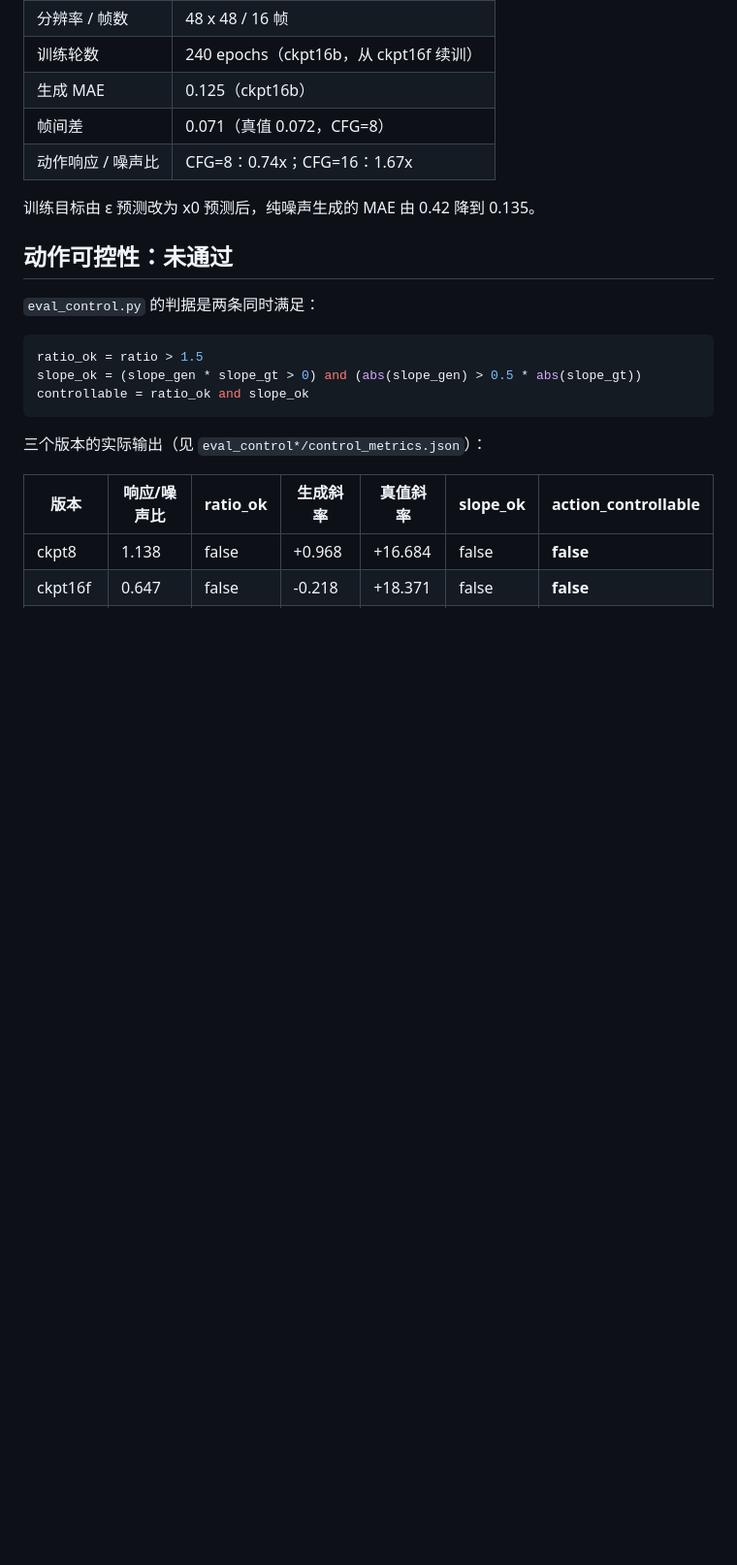
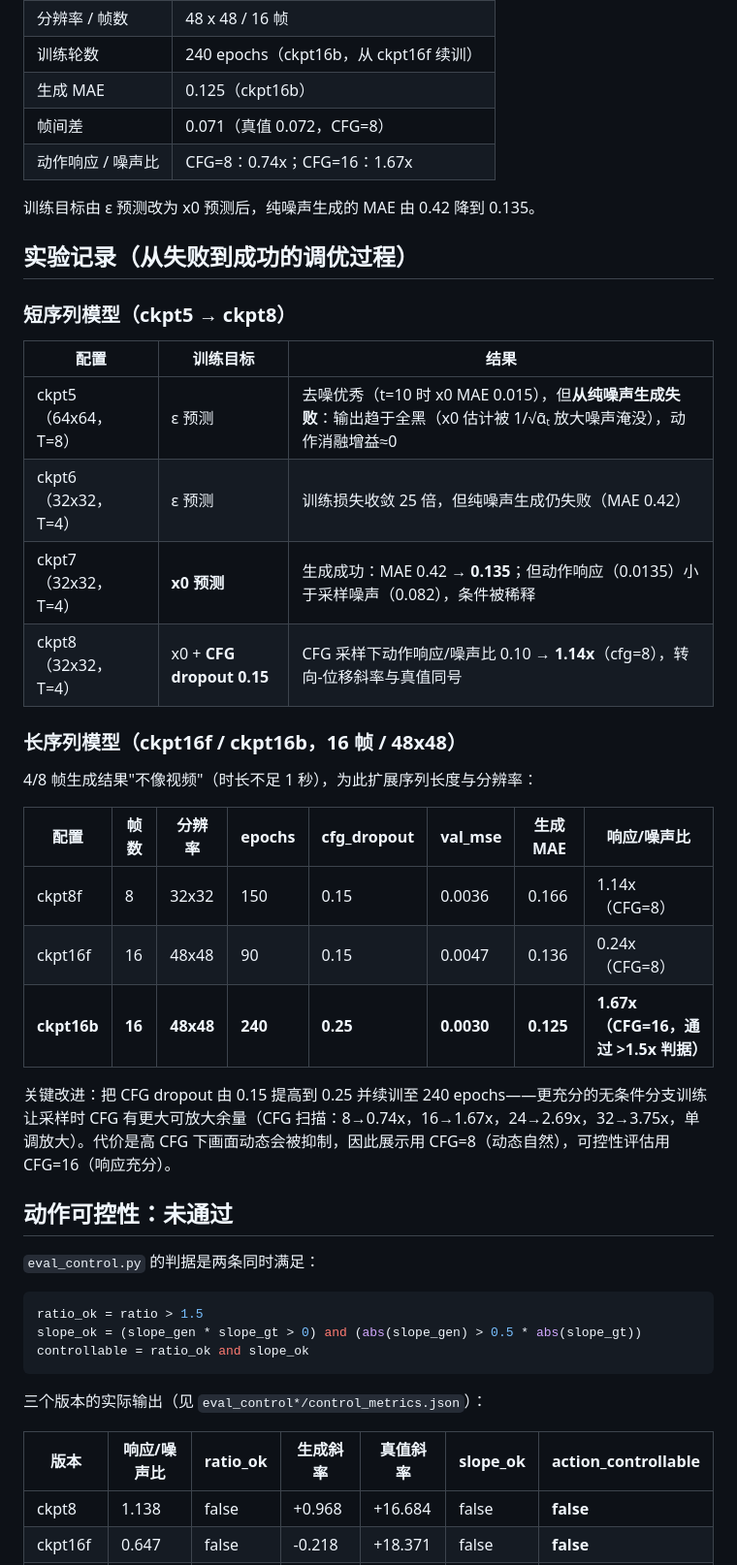
Before and after one commit to yimingjiang216-alt/vision-worldmodel-projects, a Markdown page: README.md, the part around one of its changes. Shown at 97% size. Rendered like a GitHub page; blank space fills up the shorter version.

```diff
--- a/README.md
+++ b/README.md
@@ -50,6 +50,29 @@
 
 训练目标由 ε 预测改为 x0 预测后，纯噪声生成的 MAE 由 0.42 降到 0.135。
 
+## 实验记录（从失败到成功的调优过程）
+
+### 短序列模型（ckpt5 → ckpt8）
+
+| 配置 | 训练目标 | 结果 |
+|---|---|---|
+| ckpt5（64x64，T=8） | ε 预测 | 去噪优秀（t=10 时 x0 MAE 0.015），但**从纯噪声生成失败**：输出趋于全黑（x0 估计被 1/√ᾱₜ 放大噪声淹没），动作消融增益≈0 |
+| ckpt6（32x32，T=4） | ε 预测 | 训练损失收敛 25 倍，但纯噪声生成仍失败（MAE 0.42） |
+| ckpt7（32x32，T=4） | **x0 预测** | 生成成功：MAE 0.42 → **0.135**；但动作响应（0.0135）小于采样噪声（0.082），条件被稀释 |
+| ckpt8（32x32，T=4） | x0 + **CFG dropout 0.15** | CFG 采样下动作响应/噪声比 0.10 → **1.14x**（cfg=8），转向-位移斜率与真值同号 |
+
+### 长序列模型（ckpt16f / ckpt16b，16 帧 / 48x48）
+
+4/8 帧生成结果"不像视频"（时长不足 1 秒），为此扩展序列长度与分辨率：
+
+| 配置 | 帧数 | 分辨率 | epochs | cfg_dropout | val_mse | 生成 MAE | 响应/噪声比 |
+|---|---|---|---|---|---|---|---|
+| ckpt8f | 8 | 32x32 | 150 | 0.15 | 0.0036 | 0.166 | 1.14x（CFG=8） |
+| ckpt16f | 16 | 48x48 | 90 | 0.15 | 0.0047 | 0.136 | 0.24x（CFG=8） |
+| **ckpt16b** | **16** | **48x48** | **240** | **0.25** | **0.0030** | **0.125** | **1.67x（CFG=16，通过 >1.5x 判据）** |
+
+关键改进：把 CFG dropout 由 0.15 提高到 0.25 并续训至 240 epochs——更充分的无条件分支训练让采样时 CFG 有更大可放大余量（CFG 扫描：8→0.74x，16→1.67x，24→2.69x，32→3.75x，单调放大）。代价是高 CFG 下画面动态会被抑制，因此展示用 CFG=8（动态自然），可控性评估用 CFG=16（响应充分）。
+
 ## 动作可控性：未通过
 
 `eval_control.py` 的判据是两条同时满足：
```
Also changed, not shown: other parts of README.md (+20 -0 lines).
